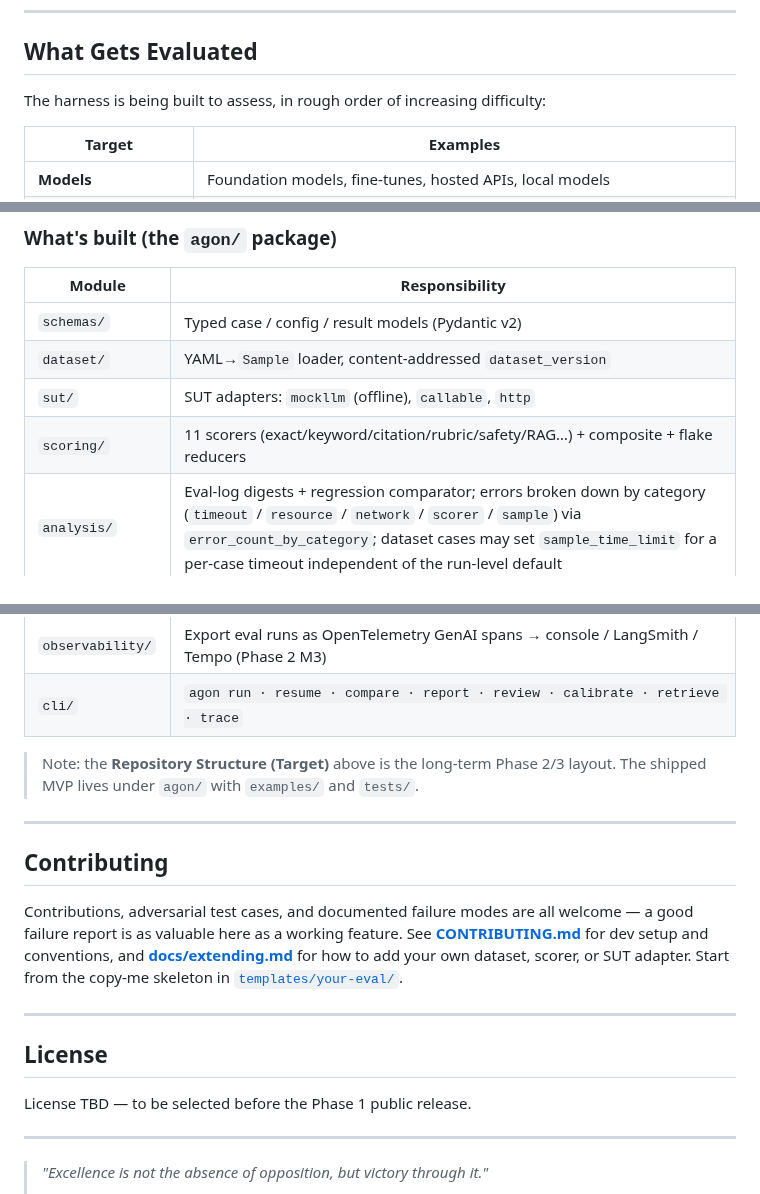
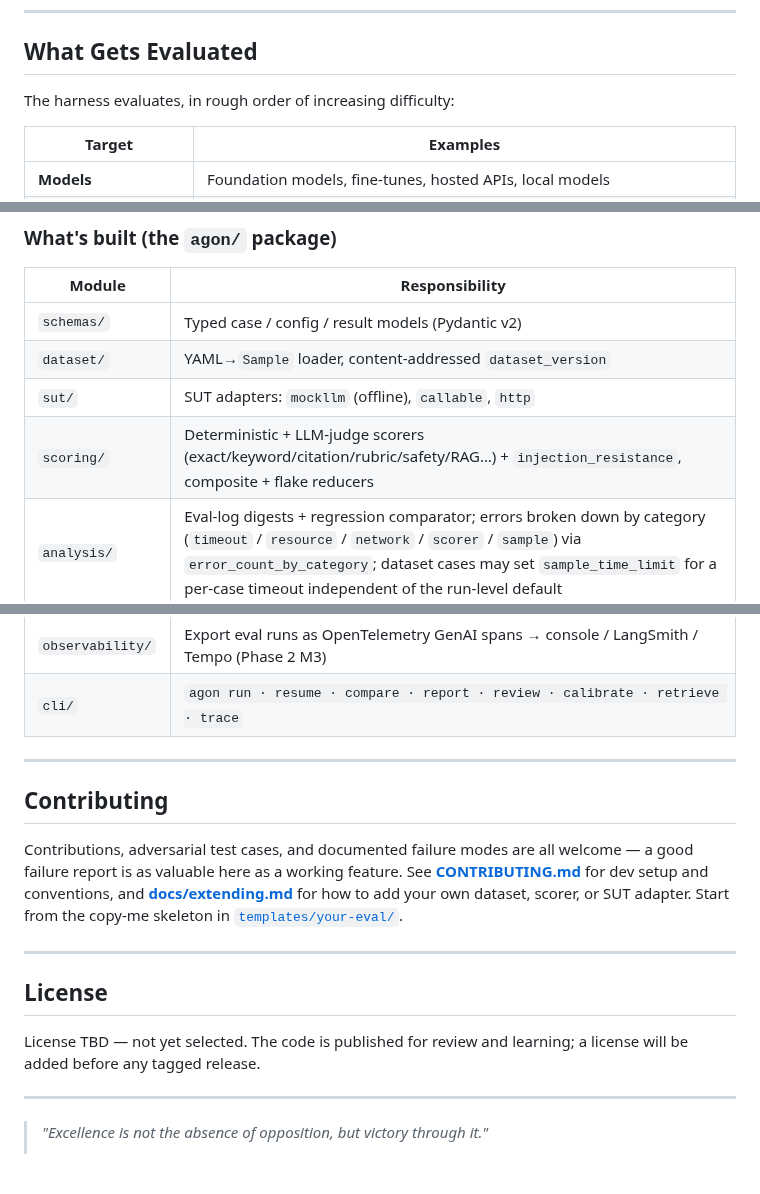
Before and after one commit to samtaylor54-avsh/Agon-Eval-Harness, a Markdown page: README.md, 3 parts joined by grey strips. Drawn GitHub-style; blank space fills up the shorter version.

```diff
--- a/README.md
+++ b/README.md
@@ -38,7 +41,7 @@ The industry is excellent at demonstrations and weak at evaluation. A demo answe
 
 ## What Gets Evaluated
 
-The harness is being built to assess, in rough order of increasing difficulty:
+The harness evaluates, in rough order of increasing difficulty:
 
 | Target | Examples |
 | --- | --- |
@@ -287,7 +290,7 @@ To evaluate a **real** system, point the SUT and judge at a provider via a run c
 | `schemas/` | Typed case / config / result models (Pydantic v2) |
 | `dataset/` | YAML→`Sample` loader, content-addressed `dataset_version` |
 | `sut/` | SUT adapters: `mockllm` (offline), `callable`, `http` |
-| `scoring/` | 11 scorers (exact/keyword/citation/rubric/safety/RAG…) + composite + flake reducers |
+| `scoring/` | Deterministic + LLM-judge scorers (exact/keyword/citation/rubric/safety/RAG…) + `injection_resistance`, composite + flake reducers |
 | `analysis/` | Eval-log digests + regression comparator; errors broken down by category (`timeout` / `resource` / `network` / `scorer` / `sample`) via `error_count_by_category`; dataset cases may set `sample_time_limit` for a per-case timeout independent of the run-level default |
 | `reporting/` | Markdown / JSON / JUnit-XML + PASS/FAIL/INVESTIGATE recommendation |
 | `calibrate/` | Judge-vs-human agreement (Cohen's κ) |
@@ -296,9 +299,6 @@ To evaluate a **real** system, point the SUT and judge at a provider via a run c
 | `scoring/` (agent) | `tool_use` / `planning` / `step_efficiency` trajectory scorers (Phase 2 M2) |
 | `observability/` | Export eval runs as OpenTelemetry GenAI spans → console / LangSmith / Tempo (Phase 2 M3) |
 | `cli/` | `agon run · resume · compare · report · review · calibrate · retrieve · trace` |
-
-> Note: the **Repository Structure (Target)** above is the long-term Phase 2/3 layout. The
-> shipped MVP lives under `agon/` with `examples/` and `tests/`.
 
 ---
 
@@ -310,7 +310,7 @@ Contributions, adversarial test cases, and documented failure modes are all welc
 
 ## License
 
-License TBD — to be selected before the Phase 1 public release.
+License TBD — not yet selected. The code is published for review and learning; a license will be added before any tagged release.
 
 ---
 
```
Also changed, not shown: other parts of README.md (+43 -40 lines).
